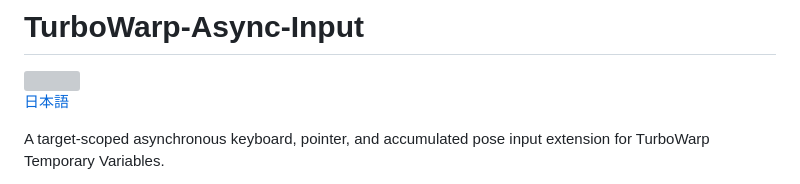
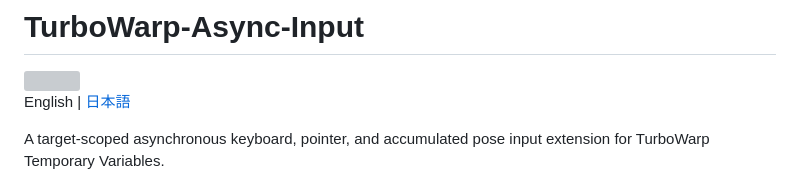
Before and after one commit to kubohiroya/turbowarp-async-input, a Markdown page: README.md, the part around the change. Drawn GitHub-style; grey boxes are pictures that could not be loaded.

```diff
--- a/README.md
+++ b/README.md
@@ -2,7 +2,7 @@
 
 <img src="assets/block-icon.svg" alt="" width="48" height="48">
 
-[日本語](README.ja.md)
+English | [日本語](README.ja.md)
 
 A target-scoped asynchronous keyboard, pointer, and accumulated pose input extension for
 TurboWarp Temporary Variables.
```
Also changed, not shown: README.ja.md (+1 -1 lines).
